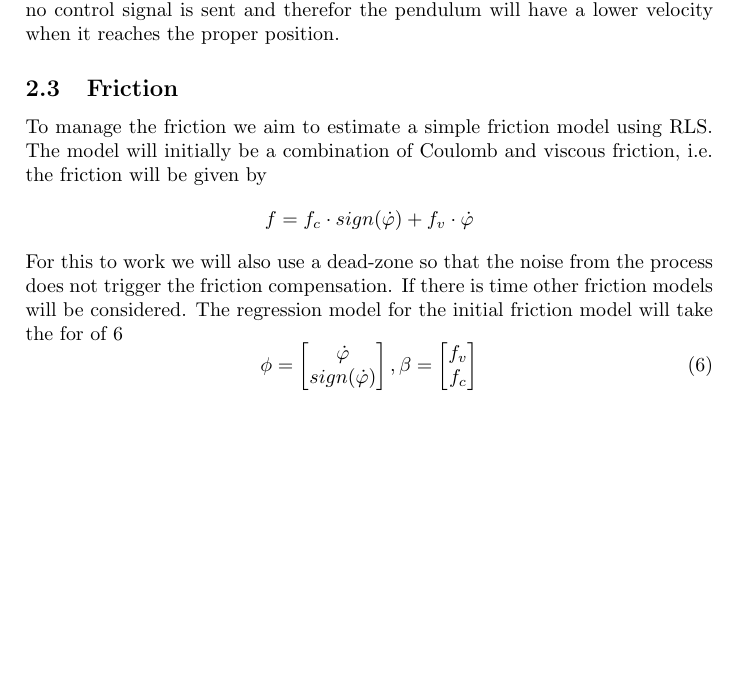
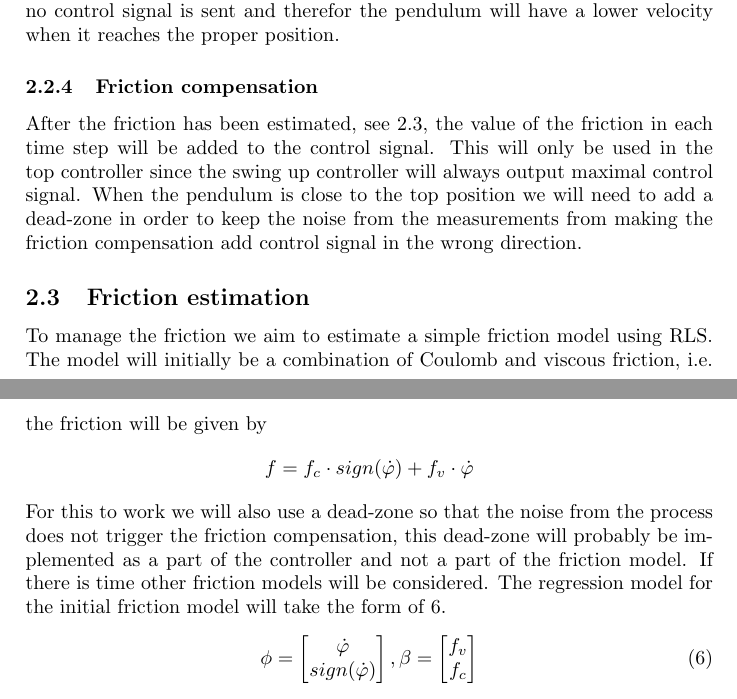
Before and after one commit to adamjalkemo/AdaptiveFrictionCompensation, a LaTeX document (documents/suggestedsolution.tex): part of page 4 of 6 before the commit and two parts of pages 4 and 5 of 6 after it, the two joined at a grey line, cut so that both start at the same text, the shorter picture padded with empty space. Compiled offline with pdfLaTeX.

Commit message:
solution

```diff
--- a/documents/suggestedsolution.tex
+++ b/documents/suggestedsolution.tex
@@ -138,12 +135,14 @@ $$x =
 \end{pmatrix}$$
 we need the pendulum to both have a low velocity and be close to the top for the top controller to work properly.
 This will as of now done by one of two options. The first one is to form an ellipsis from $\dot\theta$ and $\theta$ which will give good estimations of when to switch over. The other option is to calculate the energy of the pendulum and cease all control signals when the proper amount of energy is reached in the pendulum. This will allow the pendulum to come to rest close to the top which will enable the top controller to take over easily. The second option is different from the first since we aim to use a certain time interval where no control signal is sent and therefor the pendulum will have a lower velocity when it reaches the proper position.
+\subsubsection{Friction compensation}
+After the friction has been estimated, see \ref{sec:fricEst}, the value of the friction in each time step will be added to the control signal. This will only be used in the top controller since the swing up controller will always output maximal control signal. When the pendulum is close to the top position we will need to add a dead-zone in order to keep the noise from the measurements from making the friction compensation add control signal in the wrong direction.
 
-
-\subsection{Friction}
+\subsection{Friction estimation}
+\label{sec:fricEst}
 To manage the friction we aim to estimate a simple friction model using RLS. The model will initially be a combination of Coulomb and viscous friction, i.e. the friction will be given by $$f=f_c\cdot sign(\dot{\varphi})+f_v\cdot \dot{\varphi}$$
-For this to work we will also use a dead-zone so that the noise from the process does not trigger the friction compensation. If there is time other friction models will be considered.
-The regression model for the initial friction model will take the for of \ref{eq:regressor}
+For this to work we will also use a dead-zone so that the noise from the process does not trigger the friction compensation, this dead-zone will probably be implemented as a part of the controller and not a part of the friction model. If there is time other friction models will be considered.
+The regression model for the initial friction model will take the form of \ref{eq:regressor}.
 \begin{equation}
 \phi=\begin{bmatrix}
 \dot{\varphi} \\
```
Also changed, not shown: documents/suggestedsolution.tex (7 more changed lines).
